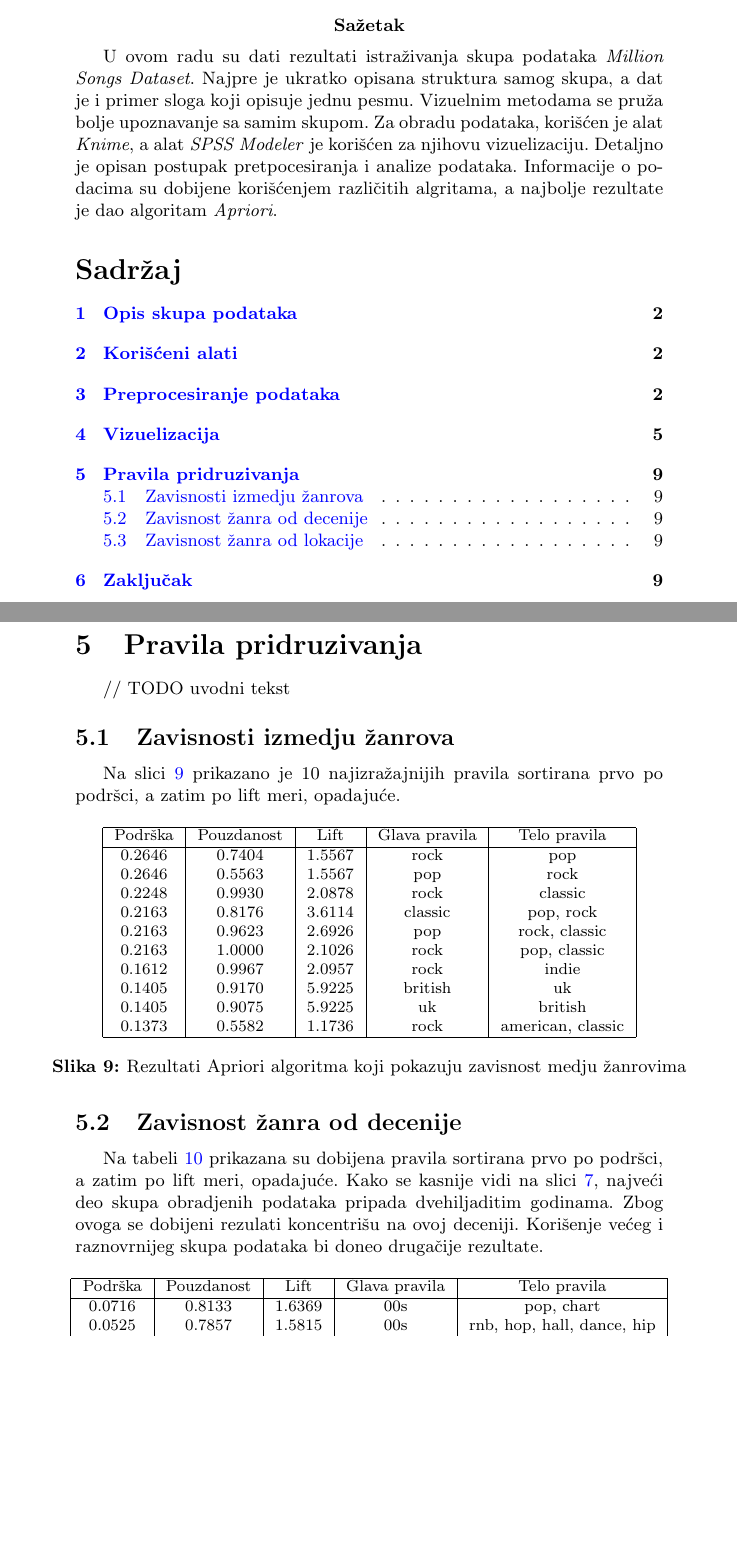
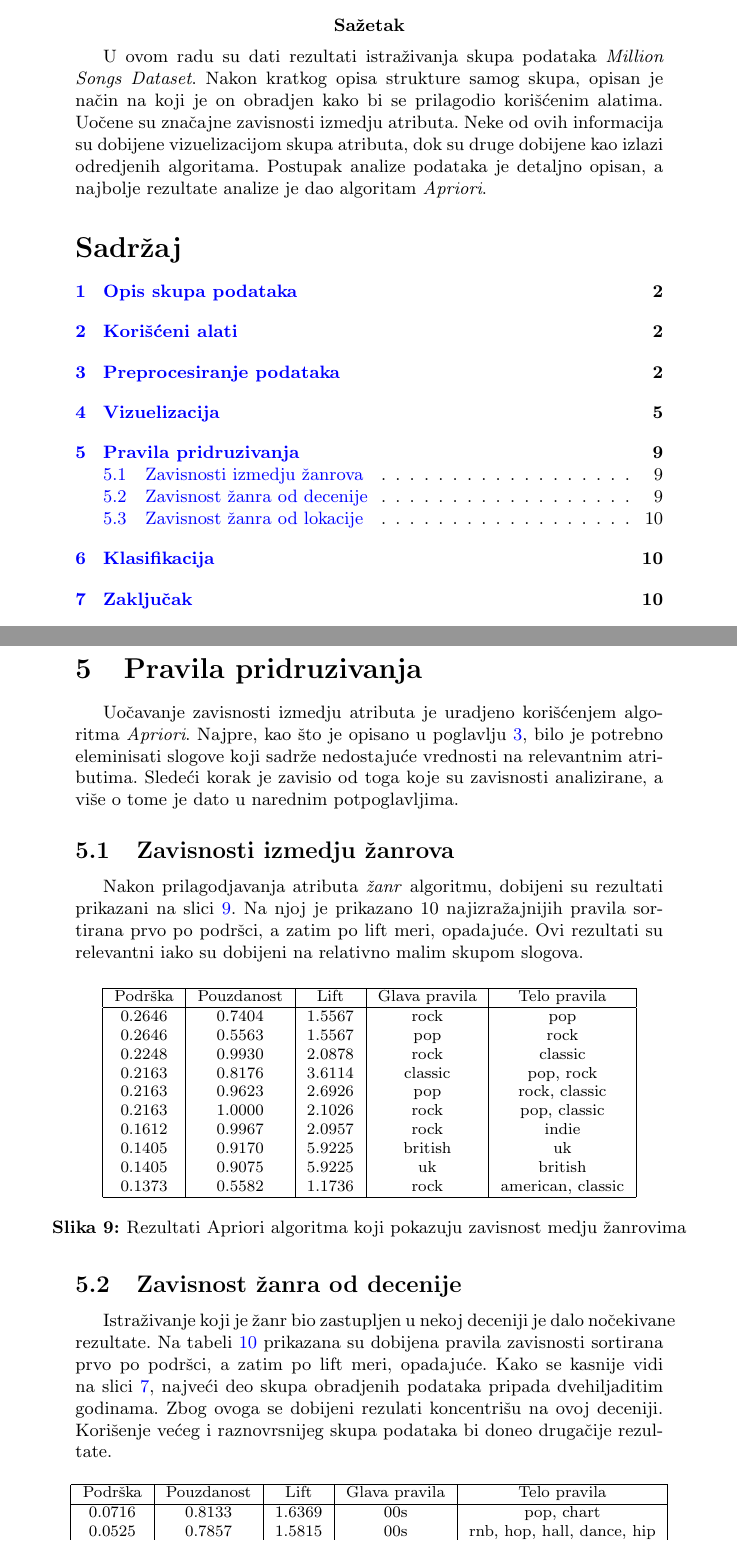
Before and after one commit to ivan-ristovic/MSD-mining, a LaTeX document (seminarski.tex, which reads delovi/00_abstract.tex, delovi/06_pravila_pridruzivanja.tex): two parts of pages 1 and 9 of 12 before the commit and two parts of pages 1 and 9 of 13 after it, joined at a grey line, cut so that both start at the same text, the shorter picture padded with empty space. Compiled offline with pdfLaTeX.

Commit message:
Doradjen apriori + sitne izmene
+ dodat KNN part

```diff
--- a/delovi/00_abstract.tex
+++ b/delovi/00_abstract.tex
@@ -1,3 +1,3 @@
 \abstract{
-U ovom radu su dati rezultati istra\v{z}ivanja skupa podataka \emph{Million Songs Dataset}. Najpre je ukratko opisana struktura samog skupa, a dat je i primer sloga koji opisuje jednu pesmu. Vizuelnim metodama se pru\v{z}a bolje upoznavanje sa samim skupom. Za obradu podataka, kori\v{s}\'c{}en je alat \emph{Knime}, a alat \emph{SPSS Modeler} je kori\v{s}\'c{}en za njihovu vizuelizaciju. Detaljno je opisan postupak pretpocesiranja i analize podataka. Informacije o podacima su dobijene kori\v{s}\'c{}enjem razli\v{c}itih algritama, a najbolje rezultate je dao algoritam \emph{Apriori}.
+U ovom radu su dati rezultati istra\v{z}ivanja skupa podataka \emph{Million Songs Dataset}. Nakon kratkog opisa strukture samog skupa, opisan je na\v{c}in na koji je on obradjen kako bi se prilagodio kori\v{s}\'c{}enim alatima. Uo\v{c}ene su zna\v{c}ajne zavisnosti izmedju atributa. Neke od ovih informacija su dobijene vizuelizacijom skupa atributa, dok su druge dobijene kao izlazi odredjenih algoritama. Postupak analize podataka je detaljno opisan, a najbolje rezultate analize je dao algoritam \emph{Apriori}.
 }
--- a/delovi/06_pravila_pridruzivanja.tex
+++ b/delovi/06_pravila_pridruzivanja.tex
@@ -1,13 +1,14 @@
 \section{Pravila pridruzivanja}
 \label{sec:PravilaPridruzivanja}
 
-// TODO uvodni tekst
+Uo\v{c}avanje zavisnosti izmedju atributa je uradjeno kori\v{s}\'c{}enjem algoritma \emph{Apriori}. Najpre, kao \v{s}to je opisano u poglavlju \ref{sec:Preprocesiranje}, bilo je potrebno eleminisati slogove koji sadr\v{z}e nedostaju\'c{}e vrednosti na relevantnim atributima. Slede\'c{}i korak je zavisio od toga koje su zavisnosti analizirane, a vi\v{s}e o tome je dato u narednim potpoglavljima.
 
 
 \subsection{Zavisnosti izmedju \v{z}anrova}
 \label{subsec:AprioriZavisnostZanrova}
 
-Na slici \ref{fig:aprioriZanrovi} prikazano je 10 najizra\v{z}ajnijih pravila sortirana prvo po podr\v{s}ci, a zatim po lift meri, opadaju\'c{}e.
+Nakon prilagodjavanja atributa \emph{\v{z}anr} algoritmu, dobijeni su rezultati prikazani na slici \ref{fig:aprioriZanrovi}. Na njoj je prikazano 10 najizra\v{z}ajnijih pravila sortirana prvo po podr\v{s}ci, a zatim po lift meri, opadaju\'c{}e.
+Ovi rezultati su relevantni iako su dobijeni na relativno malim skupom slogova.
 
 \begin{figure}[H]
     \footnotesize
@@ -36,8 +37,8 @@ Na slici \ref{fig:aprioriZanrovi} prikazano je 10 najizra\v{z}ajnijih pravila so
 \subsection{Zavisnost \v{z}anra od decenije}
 \label{subsec:AprioriZavisnostZanraOdDecenije}
 
-Na tabeli \ref{fig:aprioriDecade} prikazana su dobijena pravila sortirana prvo po podr\v{s}ci, a zatim po lift meri, opadaju\'c{}e.
-Kako se kasnije vidi na slici \ref{fig:YearDuration}, najve\'c{}i deo skupa obradjenih podataka pripada dvehiljaditim godinama. Zbog ovoga se dobijeni rezulati koncentri\v{s}u na ovoj deceniji. Kori\v{s}enje ve\'c{}eg i raznovrnijeg skupa podataka bi doneo druga\v{c}ije rezultate.
+Istra\v{z}ivanje koji je \v{z}anr bio zastupljen u nekoj deceniji je dalo no\v{c}ekivane rezultate. Na tabeli \ref{fig:aprioriDecade} prikazana su dobijena pravila zavisnosti sortirana prvo po podr\v{s}ci, a zatim po lift meri, opadaju\'c{}e.
+Kako se kasnije vidi na slici \ref{fig:YearDuration}, najve\'c{}i deo skupa obradjenih podataka pripada dvehiljaditim godinama. Zbog ovoga se dobijeni rezulati koncentri\v{s}u na ovoj deceniji. Kori\v{s}enje ve\'c{}eg i raznovrsnijeg skupa podataka bi doneo druga\v{c}ije rezultate.
 
 \begin{figure}[H]
     \footnotesize
```
Also changed, not shown: delovi/01_opis_skupa_podataka.tex (+1 -1 lines), delovi/02_korisceni_alati.tex (+1 -1 lines), delovi/05_vizuelizacija.tex (+0 -1 lines), delovi/07_klasifikacija.tex (added, +12 -0 lines), seminarski.tex (+1 -0 lines), ShippingVersion.pdf.
